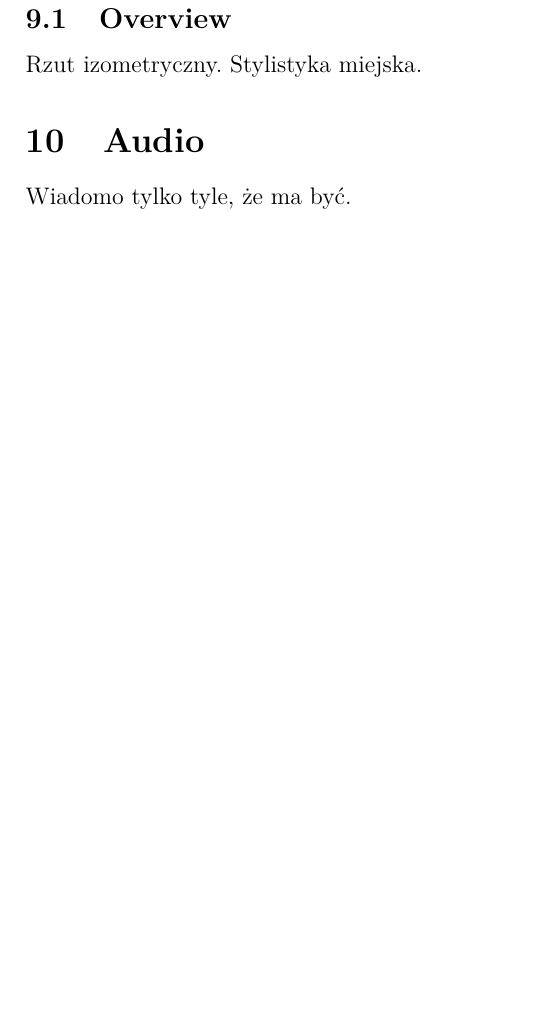
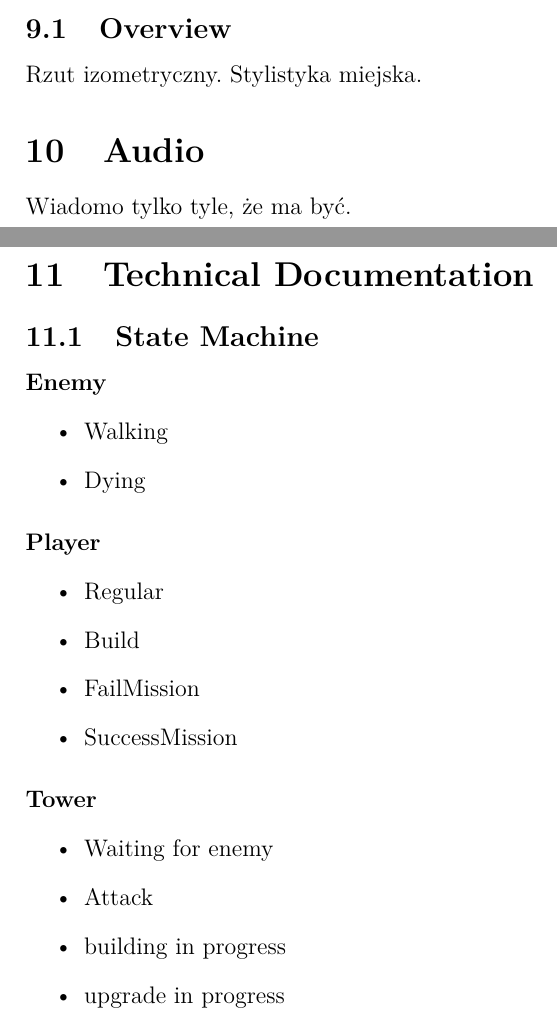
Before and after one commit to GrPe/WeDrinkYourBeer, a LaTeX document (_GDD/GDD.tex): part of page 11 of 11 before the commit and two parts of pages 12 and 13 of 13 after it, the two joined at a grey line, cut so that both start at the same text, the shorter picture padded with empty space. Compiled offline with pdfLaTeX.

Commit message:
Update GDD to Technical Documents about StateMachine

```diff
--- a/_GDD/GDD.tex
+++ b/_GDD/GDD.tex
@@ -93,5 +97,30 @@ Rzut izometryczny. Stylistyka miejska.
 \section{Audio}
 Wiadomo tylko tyle, że ma być.
 
+\newpage
+
+\section{Technical Documentation}
+\subsection{State Machine}
+\paragraph{Enemy}
+\begin{itemize}
+	\item Walking
+	\item Dying
+\end{itemize}
+
+\paragraph{Player}
+\begin{itemize}
+	\item Regular
+	\item Build
+	\item FailMission
+	\item SuccessMission
+\end{itemize}
+
+\paragraph{Tower}
+\begin{itemize}
+	\item Waiting for enemy
+	\item Attack
+	\item building in progress
+	\item upgrade in progress
+\end{itemize}
 
 \end{document}
```
Also changed, not shown: _GDD/GDD.pdf, _GDD/GDD.tex (4 more changed lines), 4 other files.
